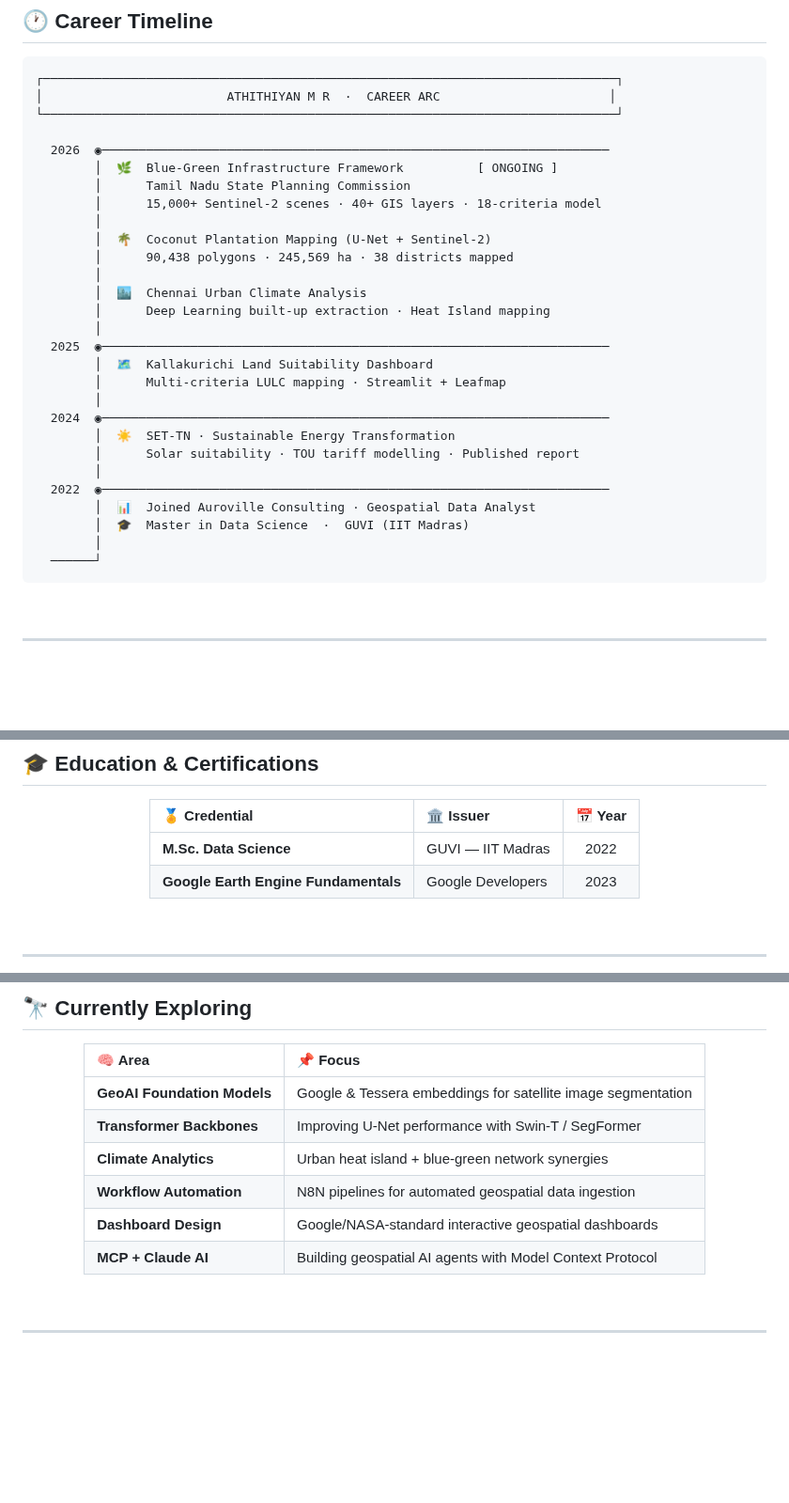
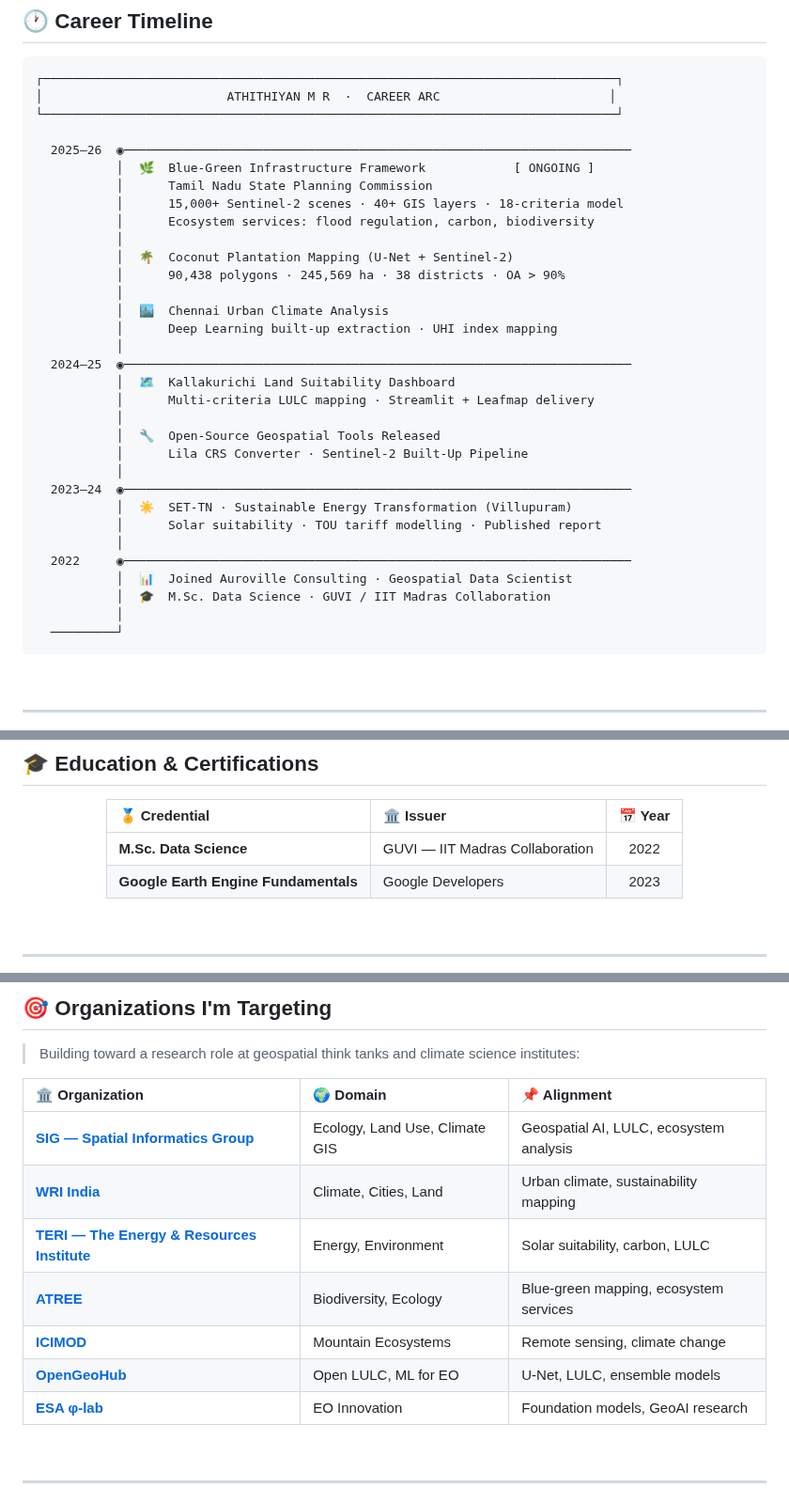
Before and after one commit to Athithiyanmr/Athithiyanmr, a Markdown page: README.md, 3 parts joined by grey strips. Shown at 94% size. Drawn GitHub-style; blank space fills up the shorter version.

````diff
--- a/README.md
+++ b/README.md
@@ -336,30 +369,34 @@ output:          Interactive govt. department map
 │                         ATHITHIYAN M R  ·  CAREER ARC                       │
 └──────────────────────────────────────────────────────────────────────────────┘
 
-  2026  ◉─────────────────────────────────────────────────────────────────────
-        │  🌿  Blue-Green Infrastructure Framework          [ ONGOING ]
-        │      Tamil Nadu State Planning Commission
-        │      15,000+ Sentinel-2 scenes · 40+ GIS layers · 18-criteria model
-        │
-        │  🌴  Coconut Plantation Mapping (U-Net + Sentinel-2)
-        │      90,438 polygons · 245,569 ha · 38 districts mapped
-        │
-        │  🏙️  Chennai Urban Climate Analysis
-        │      Deep Learning built-up extraction · Heat Island mapping
-        │
-  2025  ◉─────────────────────────────────────────────────────────────────────
-        │  🗺️  Kallakurichi Land Suitability Dashboard
-        │      Multi-criteria LULC mapping · Streamlit + Leafmap
-        │
-  2024  ◉─────────────────────────────────────────────────────────────────────
-        │  ☀️  SET-TN · Sustainable Energy Transformation
-        │      Solar suitability · TOU tariff modelling · Published report
-        │
-  2022  ◉─────────────────────────────────────────────────────────────────────
-        │  📊  Joined Auroville Consulting · Geospatial Data Analyst
-        │  🎓  Master in Data Science  ·  GUVI (IIT Madras)
-        │
-  ──────┘
+  2025–26  ◉─────────────────────────────────────────────────────────────────────
+           │  🌿  Blue-Green Infrastructure Framework            [ ONGOING ]
+           │      Tamil Nadu State Planning Commission
+           │      15,000+ Sentinel-2 scenes · 40+ GIS layers · 18-criteria model
+           │      Ecosystem services: flood regulation, carbon, biodiversity
+           │
+           │  🌴  Coconut Plantation Mapping (U-Net + Sentinel-2)
+           │      90,438 polygons · 245,569 ha · 38 districts · OA > 90%
+           │
+           │  🏙️  Chennai Urban Climate Analysis
+           │      Deep Learning built-up extraction · UHI index mapping
+           │
+  2024–25  ◉─────────────────────────────────────────────────────────────────────
+           │  🗺️  Kallakurichi Land Suitability Dashboard
+           │      Multi-criteria LULC mapping · Streamlit + Leafmap delivery
+           │
+           │  🔧  Open-Source Geospatial Tools Released
+           │      Lila CRS Converter · Sentinel-2 Built-Up Pipeline
+           │
+  2023–24  ◉─────────────────────────────────────────────────────────────────────
+           │  ☀️  SET-TN · Sustainable Energy Transformation (Villupuram)
+           │      Solar suitability · TOU tariff modelling · Published report
+           │
+  2022     ◉─────────────────────────────────────────────────────────────────────
+           │  📊  Joined Auroville Consulting · Geospatial Data Scientist
+           │  🎓  M.Sc. Data Science · GUVI / IIT Madras Collaboration
+           │
+  ─────────┘
 ```
 
 <br/>
@@ -374,11 +411,10 @@ output:          Interactive govt. department map
 
 | 🏅 Credential | 🏛️ Issuer | 📅 Year |
 |:---|:---|:---:|
-| **M.Sc. Data Science** | GUVI — IIT Madras | 2022 |
+| **M.Sc. Data Science** | GUVI — IIT Madras Collaboration | 2022 |
 | **Google Earth Engine Fundamentals** | Google Developers | 2023 |
 
 </div>
-
 
 <br/>
 
@@ -388,16 +424,19 @@ output:          Interactive govt. department map
 
-## 🔭 Currently Exploring
+## 🎯 Organizations I'm Targeting
+
+> Building toward a research role at geospatial think tanks and climate science institutes:
 
 <div align="center">
 
-| 🧠 Area | 📌 Focus |
-|:---|:---|
-| **GeoAI Foundation Models** | Google & Tessera embeddings for satellite image segmentation |
-| **Transformer Backbones** | Improving U-Net performance with Swin-T / SegFormer |
-| **Climate Analytics** | Urban heat island + blue-green network synergies |
-| **Workflow Automation** | N8N pipelines for automated geospatial data ingestion |
-| **Dashboard Design** | Google/NASA-standard interactive geospatial dashboards |
-| **MCP + Claude AI** | Building geospatial AI agents with Model Context Protocol |
+| 🏛️ Organization | 🌍 Domain | 📌 Alignment |
+|:---|:---|:---|
+| **[SIG — Spatial Informatics Group](https://sig-gis.com/)** | Ecology, Land Use, Climate GIS | Geospatial AI, LULC, ecosystem analysis |
+| **[WRI India](https://www.wri.org/india)** | Climate, Cities, Land | Urban climate, sustainability mapping |
+| **[TERI — The Energy & Resources Institute](https://www.teriin.org/)** | Energy, Environment | Solar suitability, carbon, LULC |
+| **[ATREE](https://www.atree.org/)** | Biodiversity, Ecology | Blue-green mapping, ecosystem services |
+| **[ICIMOD](https://www.icimod.org/)** | Mountain Ecosystems | Remote sensing, climate change |
+| **[OpenGeoHub](https://opengeohub.org/)** | Open LULC, ML for EO | U-Net, LULC, ensemble models |
+| **[ESA φ-lab](https://philab.esa.int/)** | EO Innovation | Foundation models, GeoAI research |
 
 </div>
 
````
Also changed, not shown: other parts of README.md (+125 -106 lines).
